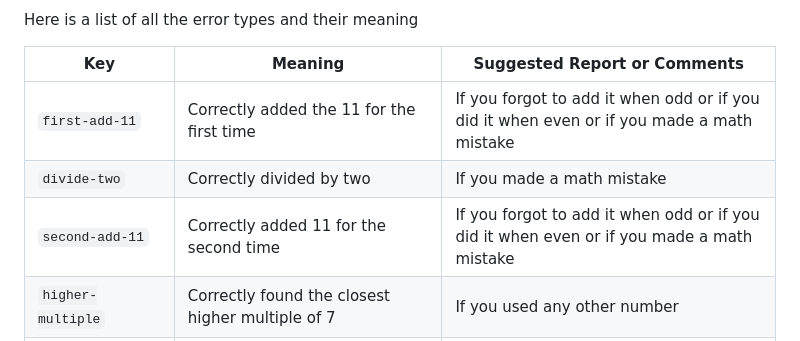
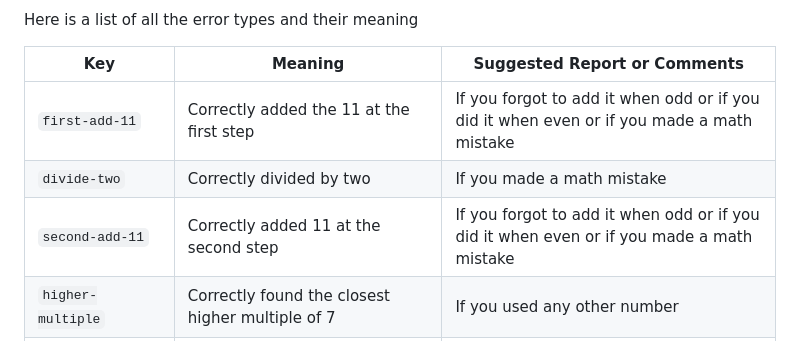
Before and after one commit to George-Ober/doomsday-trainer, a Markdown page: README.md, the part around the change. Drawn GitHub-style.

Commit message:
Updated wording in README

```diff
--- a/README.md
+++ b/README.md
@@ -48,9 +48,9 @@ Here is a list of all the error types and their meaning
 
 | Key                       | Meaning                                                                | Suggested Report or Comments                                                                            |
 | ------------------------- | ---------------------------------------------------------------------- | ------------------------------------------------------------------------------------------------------- |
-| `first-add-11`            | Correctly added the 11 for the first time                              | If you forgot to add it when odd or if you did it when even or if you made a math mistake               |
+| `first-add-11`            | Correctly added the 11 at the first step                               | If you forgot to add it when odd or if you did it when even or if you made a math mistake               |
 | `divide-two`              | Correctly divided by two                                               | If you made a math mistake                                                                              |
-| `second-add-11`           | Correctly added 11 for the second time                                 | If you forgot to add it when odd or if you did it when even or if you made a math mistake               |
+| `second-add-11`           | Correctly added 11 at the second step                                  | If you forgot to add it when odd or if you did it when even or if you made a math mistake               |
 | `higher-multiple`         | Correctly found the closest higher multiple of 7                       | If you used any other number                                                                            |
 | `difference`              | Correctly subtracted the number from the higher multiple               | If you made a substraction error                                                                        |
 | `century-index`           | Correctly found the century index                                      | If you don't know the 5 3 2 0 coefficients                                                              |
```
